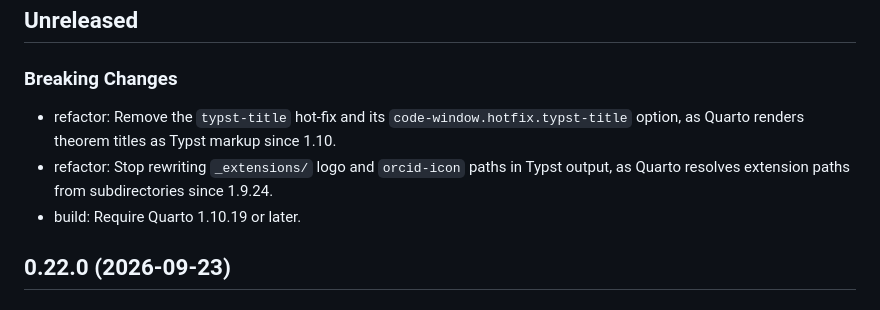
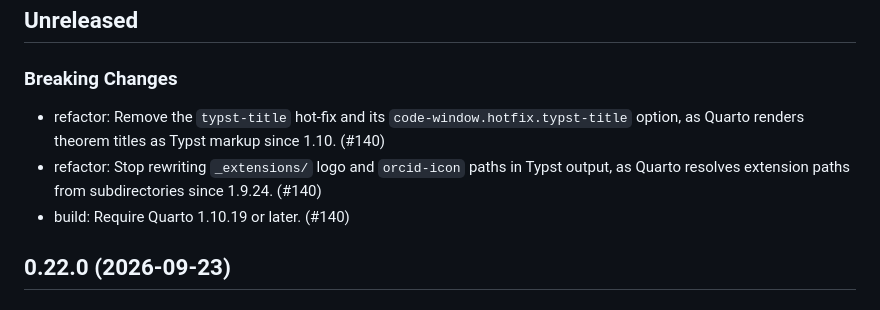
Before and after one commit to mcanouil/quarto-mcanouil, a Markdown page: CHANGELOG.md, the part around the change. Drawn GitHub-style.

Commit message:
docs: add the pull request reference to the changelog

```diff
--- a/CHANGELOG.md
+++ b/CHANGELOG.md
@@ -4,9 +4,9 @@
 
 ### Breaking Changes
 
-- refactor: Remove the `typst-title` hot-fix and its `code-window.hotfix.typst-title` option, as Quarto renders theorem titles as Typst markup since 1.10.
-- refactor: Stop rewriting `_extensions/` logo and `orcid-icon` paths in Typst output, as Quarto resolves extension paths from subdirectories since 1.9.24.
-- build: Require Quarto 1.10.19 or later.
+- refactor: Remove the `typst-title` hot-fix and its `code-window.hotfix.typst-title` option, as Quarto renders theorem titles as Typst markup since 1.10. (#140)
+- refactor: Stop rewriting `_extensions/` logo and `orcid-icon` paths in Typst output, as Quarto resolves extension paths from subdirectories since 1.9.24. (#140)
+- build: Require Quarto 1.10.19 or later. (#140)
 
 ## 0.22.0 (2026-09-23)
 
```
